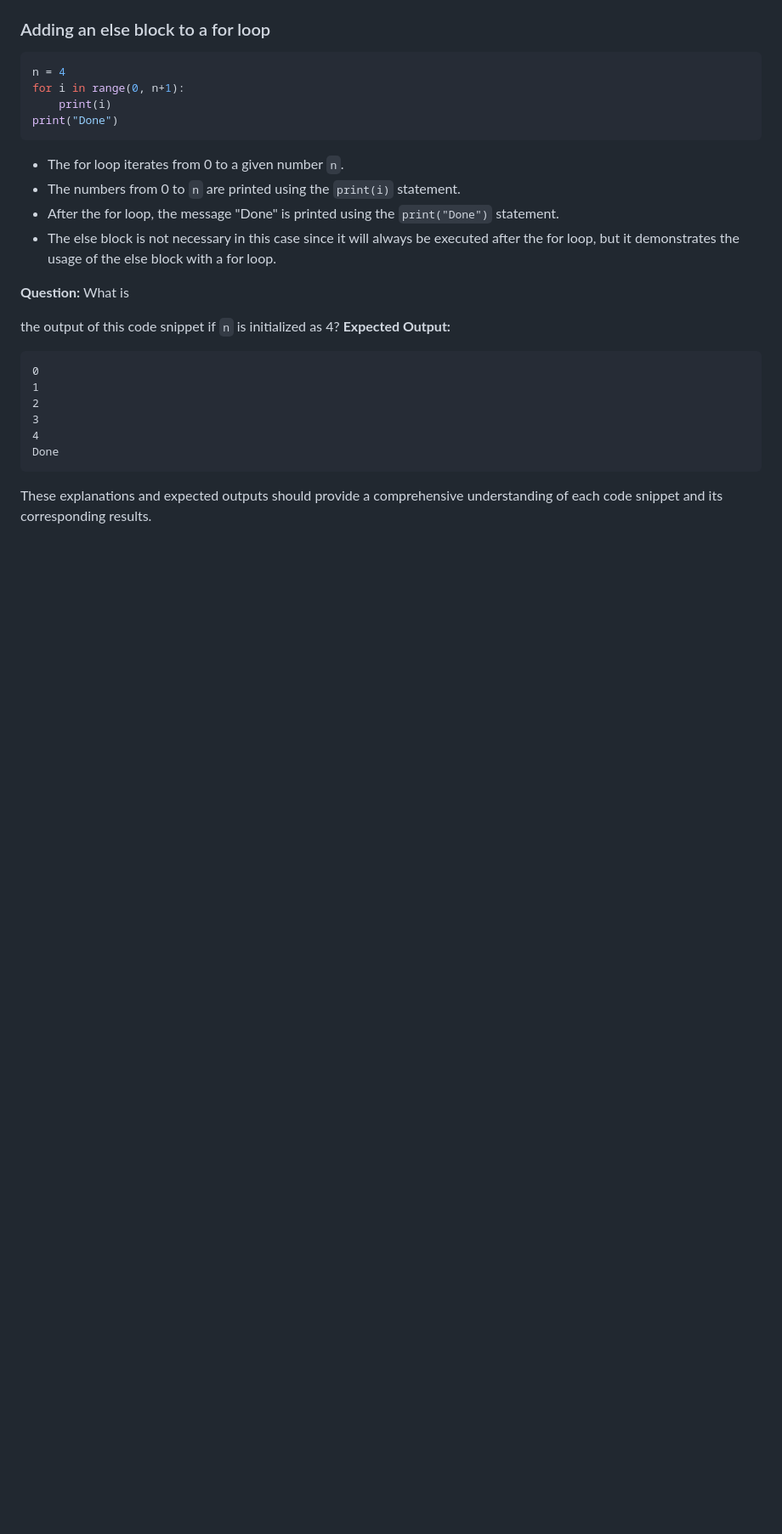
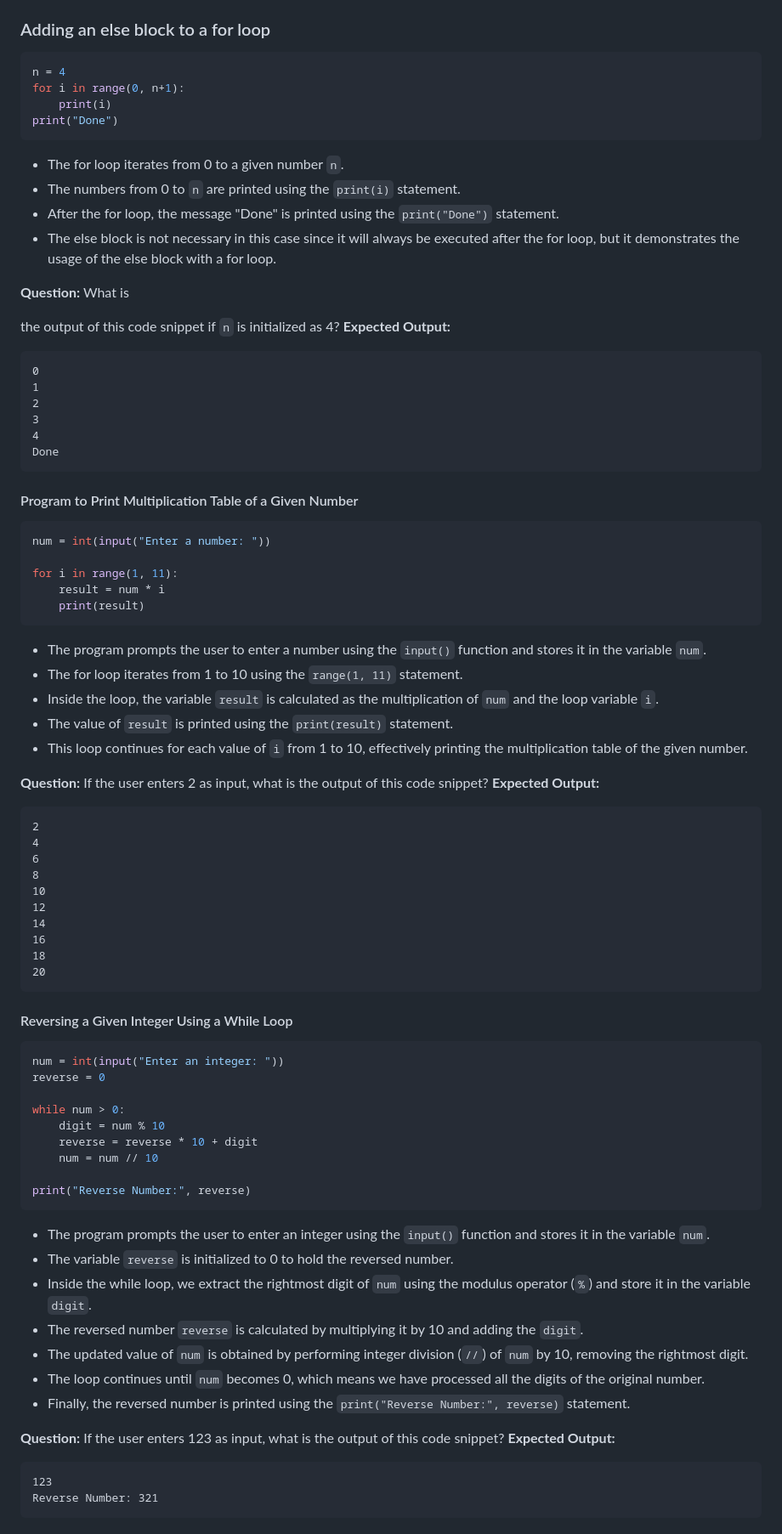
Before and after one commit to 3rdTimeCoder/Python_Projects, a Markdown page: emails/Making decisions and Repeating Instructions.md, the part around the change. Shown: that part at 85% size. Rendered like a GitHub page; blank space fills up the shorter version.

````diff
--- a/emails/Making decisions and Repeating Instructions.md
+++ b/emails/Making decisions and Repeating Instructions.md
@@ -187,4 +187,62 @@ the output of this code snippet if `n` is initialized as 4?
 Done
 ```
 
-These explanations and expected outputs should provide a comprehensive understanding of each code snippet and its corresponding results.
+#### Program to Print Multiplication Table of a Given Number
+
+```python
+num = int(input("Enter a number: "))
+
+for i in range(1, 11):
+    result = num * i
+    print(result)
+```
+
+- The program prompts the user to enter a number using the `input()` function and stores it in the variable `num`.
+- The for loop iterates from 1 to 10 using the `range(1, 11)` statement.
+- Inside the loop, the variable `result` is calculated as the multiplication of `num` and the loop variable `i`.
+- The value of `result` is printed using the `print(result)` statement.
+- This loop continues for each value of `i` from 1 to 10, effectively printing the multiplication table of the given number.
+
+**Question:** If the user enters 2 as input, what is the output of this code snippet?
+**Expected Output:**
+```
+2
+4
+6
+8
+10
+12
+14
+16
+18
+20
+```
+
+#### Reversing a Given Integer Using a While Loop
+
+```python
+num = int(input("Enter an integer: "))
+reverse = 0
+
+while num > 0:
+    digit = num % 10
+    reverse = reverse * 10 + digit
+    num = num // 10
+
+print("Reverse Number:", reverse)
+```
+
+- The program prompts the user to enter an integer using the `input()` function and stores it in the variable `num`.
+- The variable `reverse` is initialized to 0 to hold the reversed number.
+- Inside the while loop, we extract the rightmost digit of `num` using the modulus operator (`%`) and store it in the variable `digit`.
+- The reversed number `reverse` is calculated by multiplying it by 10 and adding the `digit`.
+- The updated value of `num` is obtained by performing integer division (`//`) of `num` by 10, removing the rightmost digit.
+- The loop continues until `num` becomes 0, which means we have processed all the digits of the original number.
+- Finally, the reversed number is printed using the `print("Reverse Number:", reverse)` statement.
+
+**Question:** If the user enters 123 as input, what is the output of this code snippet?
+**Expected Output:**
+```
+123
+Reverse Number: 321
+```
````
